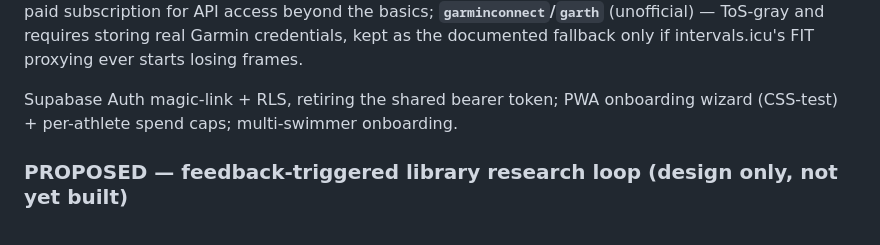
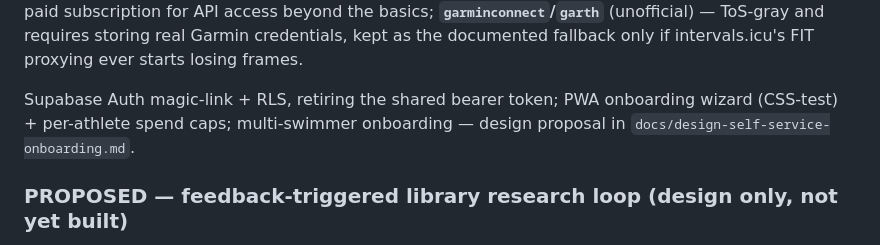
Before and after one commit to ashaber/swim-coach, a Markdown page: ROADMAP.md, the part around the change. Rendered like a GitHub page.

```diff
--- a/ROADMAP.md
+++ b/ROADMAP.md
@@ -65,7 +65,7 @@ basics; **`garminconnect`/`garth`** (unofficial) — ToS-gray and requires
 storing real Garmin credentials, kept as the documented fallback only if
 intervals.icu's FIT proxying ever starts losing frames.
 
-Supabase Auth magic-link + RLS, retiring the shared bearer token; PWA onboarding wizard (CSS-test) + per-athlete spend caps; multi-swimmer onboarding.
+Supabase Auth magic-link + RLS, retiring the shared bearer token; PWA onboarding wizard (CSS-test) + per-athlete spend caps; multi-swimmer onboarding — design proposal in `docs/design-self-service-onboarding.md`.
 
 ### PROPOSED — feedback-triggered library research loop (design only, not yet built)
 
```
Also changed, not shown: docs/design-self-service-onboarding.md (added, +404 -0 lines).
